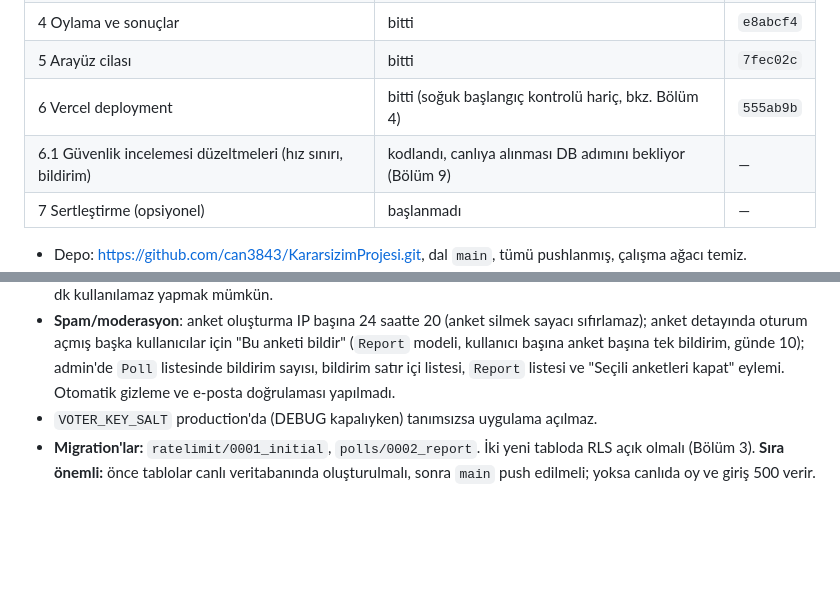
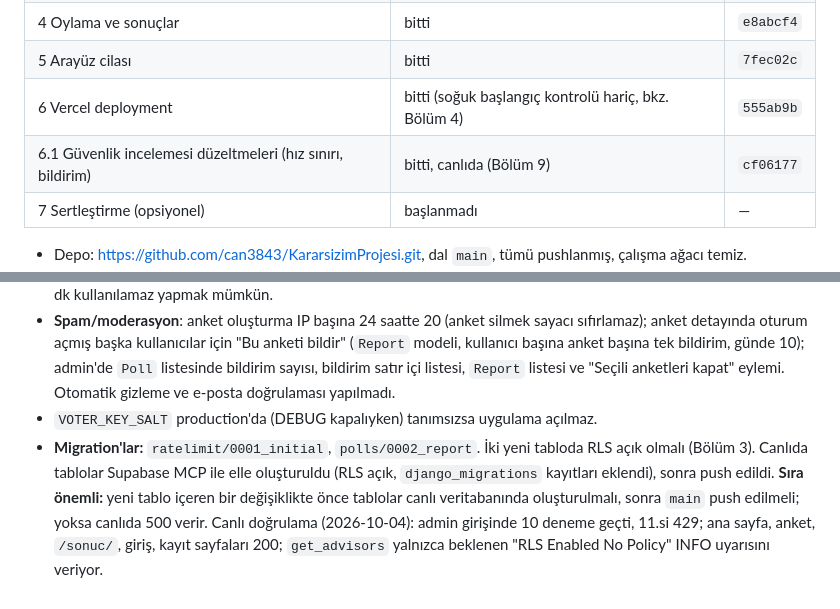
Before and after one commit to can3843/KararsizimProjesi, a Markdown page: docs/DURUM.md, 2 parts joined by grey strips. Rendered like a GitHub page; blank space fills up the shorter version.

Commit message:
docs: faz 6.1 canlı doğrulama notu
Co-Authored-By: Claude Sonnet 5.5 <noreply@anthropic.com>

```diff
--- a/docs/DURUM.md
+++ b/docs/DURUM.md
@@ -15,7 +15,7 @@
 | 4 Oylama ve sonuçlar | bitti | `e8abcf4` |
 | 5 Arayüz cilası | bitti | `7fec02c` |
 | 6 Vercel deployment | bitti (soğuk başlangıç kontrolü hariç, bkz. Bölüm 4) | `555ab9b` |
-| 6.1 Güvenlik incelemesi düzeltmeleri (hız sınırı, bildirim) | kodlandı, canlıya alınması DB adımını bekliyor (Bölüm 9) | — |
+| 6.1 Güvenlik incelemesi düzeltmeleri (hız sınırı, bildirim) | bitti, canlıda (Bölüm 9) | `cf06177` |
 | 7 Sertleştirme (opsiyonel) | başlanmadı | — |
 
 - Depo: https://github.com/can3843/KararsizimProjesi.git, dal `main`, tümü pushlanmış, çalışma ağacı temiz.
@@ -109,4 +109,4 @@ Teknik tuzaklar (Windows + PowerShell 5.1):
 - **Giriş/kayıt/admin**: başarısız giriş IP başına 20, kullanıcı adı başına 8 (15 dk); admin girişi IP başına 10 (15 dk); kayıt IP başına 5 / 24 saat. 429 sayfası `templates/429.html`. Bilinen yan etki: bir kullanıcı adını kasıtlı kilitleyerek hesabı 15 dk kullanılamaz yapmak mümkün.
 - **Spam/moderasyon**: anket oluşturma IP başına 24 saatte 20 (anket silmek sayacı sıfırlamaz); anket detayında oturum açmış başka kullanıcılar için "Bu anketi bildir" (`Report` modeli, kullanıcı başına anket başına tek bildirim, günde 10); admin'de `Poll` listesinde bildirim sayısı, bildirim satır içi listesi, `Report` listesi ve "Seçili anketleri kapat" eylemi. Otomatik gizleme ve e-posta doğrulaması yapılmadı.
 - `VOTER_KEY_SALT` production'da (DEBUG kapalıyken) tanımsızsa uygulama açılmaz.
-- **Migration'lar:** `ratelimit/0001_initial`, `polls/0002_report`. İki yeni tabloda RLS açık olmalı (Bölüm 3). **Sıra önemli:** önce tablolar canlı veritabanında oluşturulmalı, sonra `main` push edilmeli; yoksa canlıda oy ve giriş 500 verir.
+- **Migration'lar:** `ratelimit/0001_initial`, `polls/0002_report`. İki yeni tabloda RLS açık olmalı (Bölüm 3). Canlıda tablolar Supabase MCP ile elle oluşturuldu (RLS açık, `django_migrations` kayıtları eklendi), sonra push edildi. **Sıra önemli:** yeni tablo içeren bir değişiklikte önce tablolar canlı veritabanında oluşturulmalı, sonra `main` push edilmeli; yoksa canlıda 500 verir. Canlı doğrulama (2026-10-04): admin girişinde 10 deneme geçti, 11.si 429; ana sayfa, anket, `/sonuc/`, giriş, kayıt sayfaları 200; `get_advisors` yalnızca beklenen "RLS Enabled No Policy" INFO uyarısını veriyor.
```
